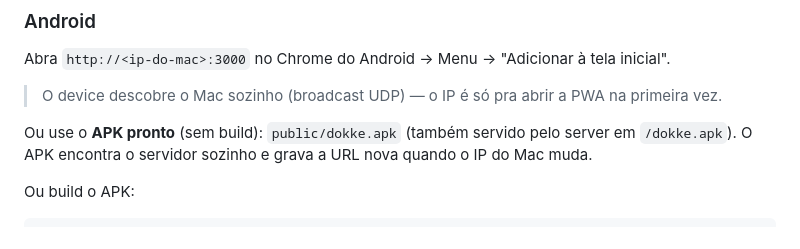
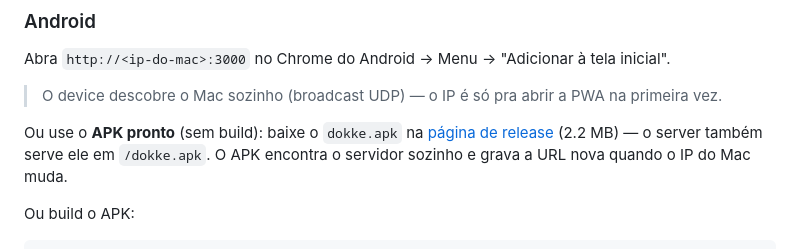
Before and after one commit to felipenalves/Dokke, a Markdown page: README.md, the part around the change. Rendered like a GitHub page.

Commit message:
docs: link direto do dokke.apk na release

```diff
--- a/README.md
+++ b/README.md
@@ -68,7 +68,7 @@ Abra `http://<ip-do-mac>:3000` no Chrome do Android → Menu → "Adicionar à t
 
 > O device descobre o Mac sozinho (broadcast UDP) — o IP é só pra abrir a PWA na primeira vez.
 
-Ou use o **APK pronto** (sem build): `public/dokke.apk` (também servido pelo server em `/dokke.apk`). O APK encontra o servidor sozinho e grava a URL nova quando o IP do Mac muda.
+Ou use o **APK pronto** (sem build): baixe o `dokke.apk` na [página de release](https://github.com/felipenalves/Dokke/releases) (2.2 MB) — o server também serve ele em `/dokke.apk`. O APK encontra o servidor sozinho e grava a URL nova quando o IP do Mac muda.
 
 Ou build o APK:
 
```
